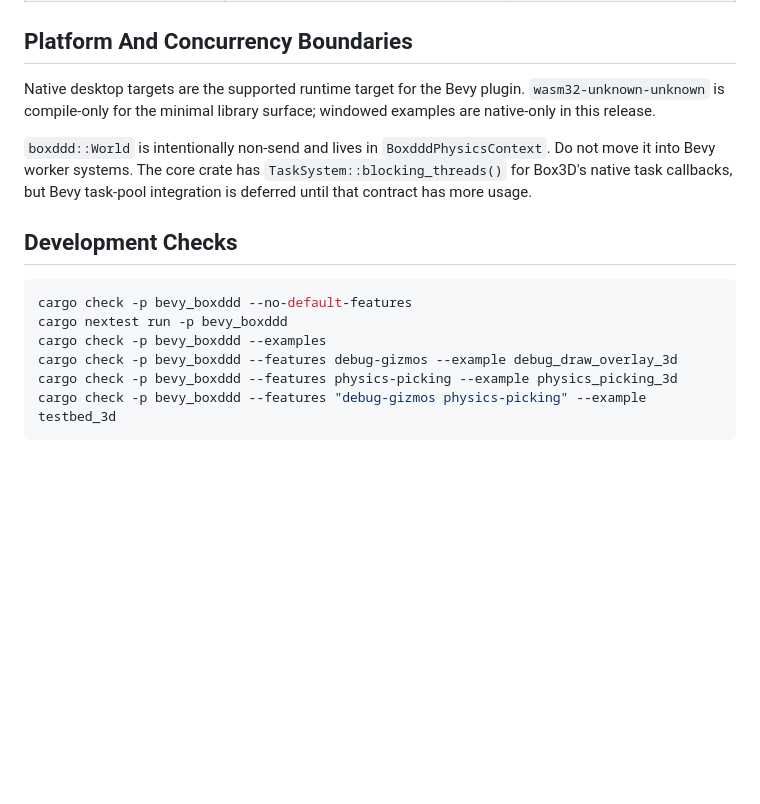
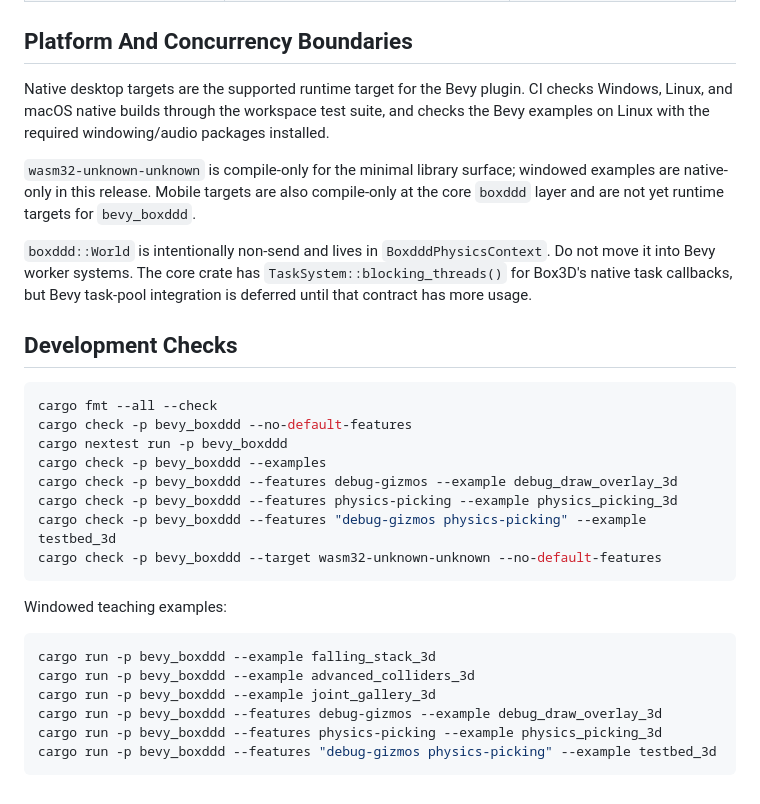
Before and after one commit to Latias94/boxddd, a Markdown page: bevy_boxddd/README.md, the part around the change. GitHub-like rendering; blank space fills up the shorter version.

````diff
--- a/bevy_boxddd/README.md
+++ b/bevy_boxddd/README.md
@@ -108,17 +108,32 @@ The plugin registers Bevy messages for errors, body moves, contact begin/end/hit
 
 ## Platform And Concurrency Boundaries
 
-Native desktop targets are the supported runtime target for the Bevy plugin. `wasm32-unknown-unknown` is compile-only for the minimal library surface; windowed examples are native-only in this release.
+Native desktop targets are the supported runtime target for the Bevy plugin. CI checks Windows, Linux, and macOS native builds through the workspace test suite, and checks the Bevy examples on Linux with the required windowing/audio packages installed.
+
+`wasm32-unknown-unknown` is compile-only for the minimal library surface; windowed examples are native-only in this release. Mobile targets are also compile-only at the core `boxddd` layer and are not yet runtime targets for `bevy_boxddd`.
 
 `boxddd::World` is intentionally non-send and lives in `BoxdddPhysicsContext`. Do not move it into Bevy worker systems. The core crate has `TaskSystem::blocking_threads()` for Box3D's native task callbacks, but Bevy task-pool integration is deferred until that contract has more usage.
 
 ## Development Checks
 
 ```bash
+cargo fmt --all --check
 cargo check -p bevy_boxddd --no-default-features
 cargo nextest run -p bevy_boxddd
 cargo check -p bevy_boxddd --examples
 cargo check -p bevy_boxddd --features debug-gizmos --example debug_draw_overlay_3d
 cargo check -p bevy_boxddd --features physics-picking --example physics_picking_3d
 cargo check -p bevy_boxddd --features "debug-gizmos physics-picking" --example testbed_3d
+cargo check -p bevy_boxddd --target wasm32-unknown-unknown --no-default-features
 ```
+
+Windowed teaching examples:
+
+```bash
+cargo run -p bevy_boxddd --example falling_stack_3d
+cargo run -p bevy_boxddd --example advanced_colliders_3d
+cargo run -p bevy_boxddd --example joint_gallery_3d
+cargo run -p bevy_boxddd --features debug-gizmos --example debug_draw_overlay_3d
+cargo run -p bevy_boxddd --features physics-picking --example physics_picking_3d
+cargo run -p bevy_boxddd --features "debug-gizmos physics-picking" --example testbed_3d
+```
````
Also changed, not shown: README.md (+47 -3 lines).
